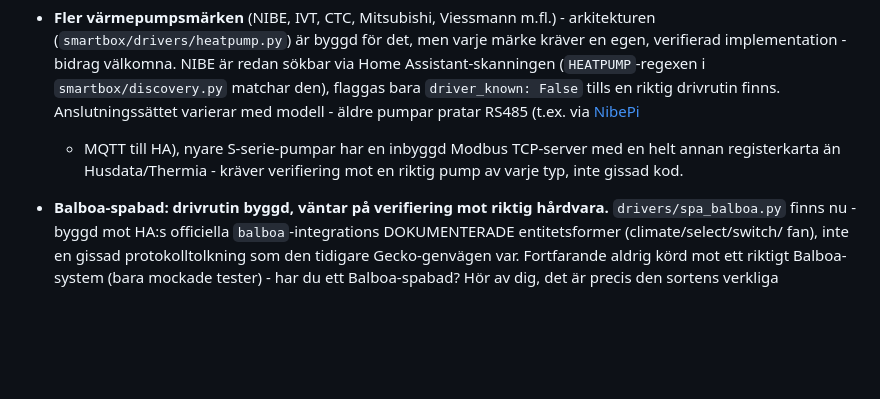
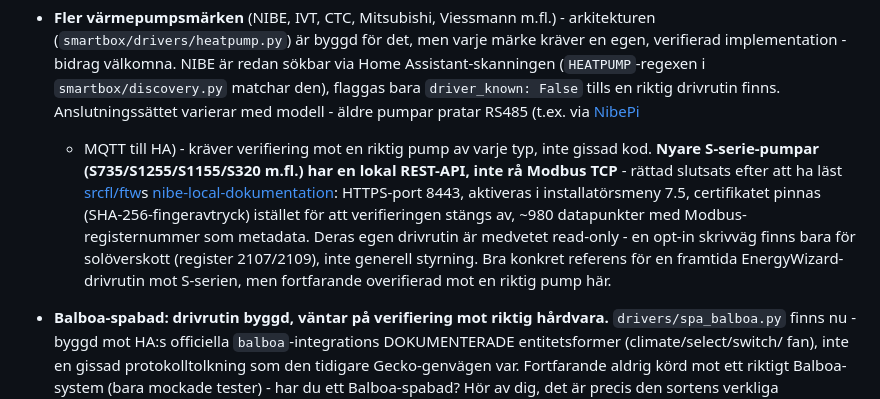
Before and after one commit to murre87/energywizard, a Markdown page: ROADMAP.md, the part around the change. Drawn GitHub-style; blank space fills up the shorter version.

Commit message:
ROADMAP: rätta NIBE S-serie till lokal REST-API, inte Modbus TCP
srcfl/ftw har redan en fungerande, dokumenterad lokal NIBE-drivrutin
(HTTPS:8443, certifikatpinning, ~980 datapunkter) - bra referens för en
framtida EnergyWizard-drivrutin, men fortfarande overifierad här.

Co-Authored-By: Claude Sonnet 5 <noreply@anthropic.com>

```diff
--- a/ROADMAP.md
+++ b/ROADMAP.md
@@ -24,9 +24,18 @@ tydligt vad som redan är beslutat och vad som väntar på mer underlag.
   `smartbox/discovery.py` matchar den), flaggas bara `driver_known: False`
   tills en riktig drivrutin finns. Anslutningssättet varierar med modell -
   äldre pumpar pratar RS485 (t.ex. via [NibePi](https://energy.anerdins-iot.se/)
-  + MQTT till HA), nyare S-serie-pumpar har en inbyggd Modbus TCP-server med
-  en helt annan registerkarta än Husdata/Thermia - kräver verifiering mot en
-  riktig pump av varje typ, inte gissad kod.
+  + MQTT till HA) - kräver verifiering mot en riktig pump av varje typ, inte
+  gissad kod. **Nyare S-serie-pumpar (S735/S1255/S1155/S320 m.fl.) har en
+  lokal REST-API, inte rå Modbus TCP** - rättad slutsats efter att ha läst
+  [srcfl/ftw](https://github.com/srcfl/ftw)s
+  [nibe-local-dokumentation](https://github.com/srcfl/ftw/blob/master/docs/nibe-local.md):
+  HTTPS-port 8443, aktiveras i installatörsmeny 7.5, certifikatet pinnas
+  (SHA-256-fingeravtryck) istället för att verifieringen stängs av, ~980
+  datapunkter med Modbus-registernummer som metadata. Deras egen drivrutin är
+  medvetet read-only - en opt-in skrivväg finns bara för solöverskott
+  (register 2107/2109), inte generell styrning. Bra konkret referens för en
+  framtida EnergyWizard-drivrutin mot S-serien, men fortfarande overifierad
+  mot en riktig pump här.
 
 - **Balboa-spabad: drivrutin byggd, väntar på verifiering mot riktig
   hårdvara.** `drivers/spa_balboa.py` finns nu - byggd mot HA:s officiella
```
